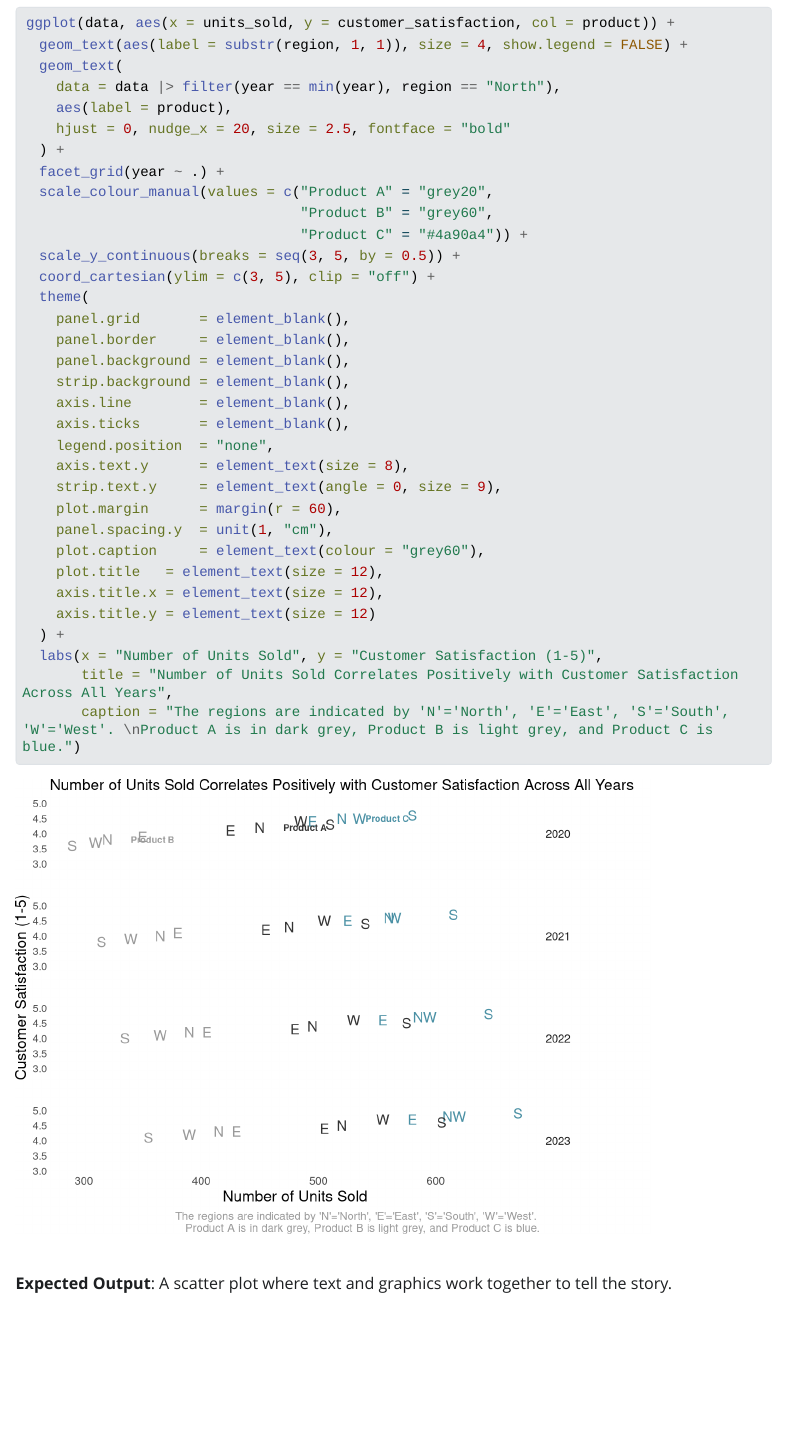
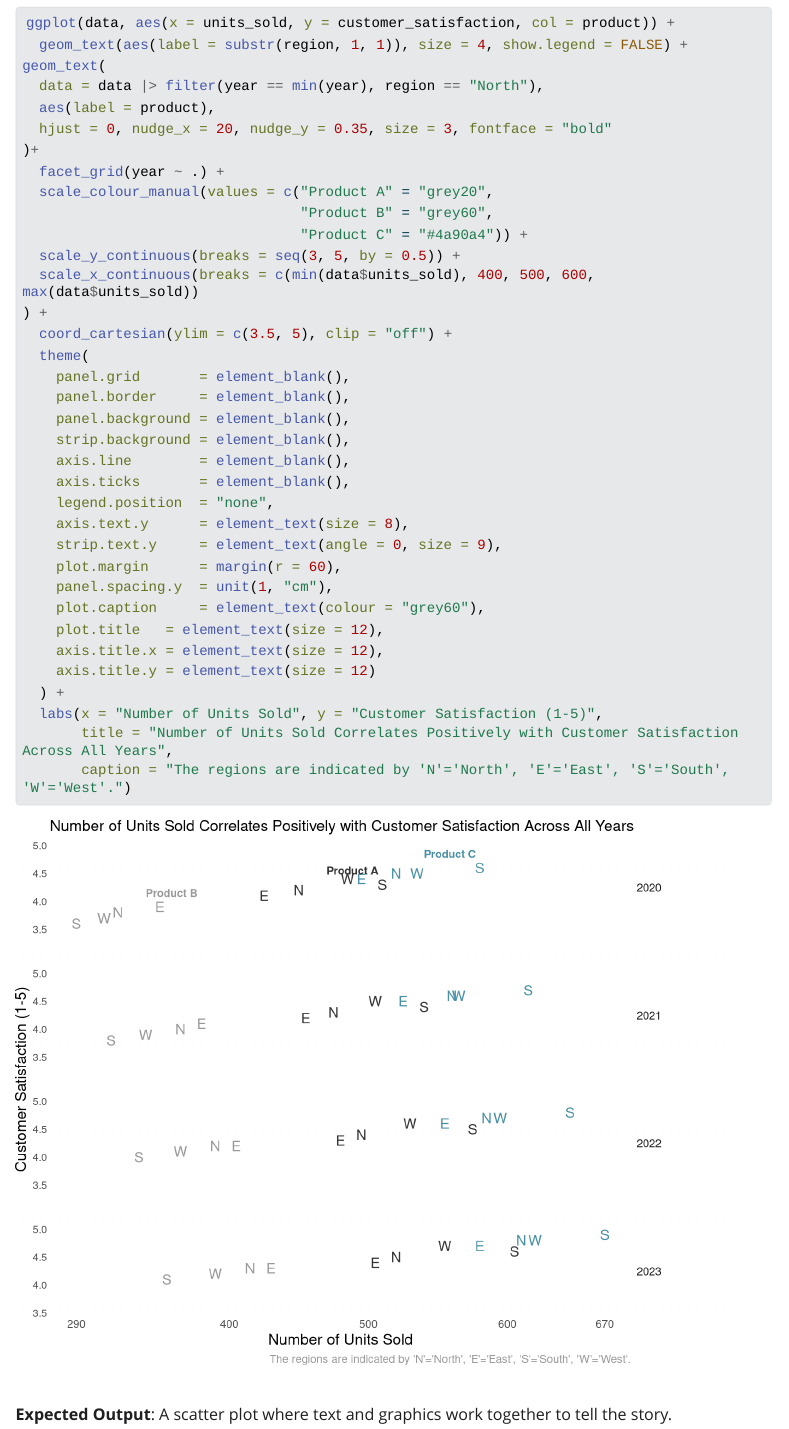
Before and after one commit to daniel-lee-wilkinson/plotting_in_r, a Quarto document (tufte_visualization_exercises.qmd): the page in a window 1100 px wide, from 7560 px down before the commit and from 7940 px down after it, so that both start at the same text. The pictures show the output file tufte_visualization_exercises.html that the author committed with the source, opened offline; Quarto's library style sheets are replaced by a plain one without menus; long lines of code are wrapped.

````diff
--- a/tufte_visualization_exercises.qmd
+++ b/tufte_visualization_exercises.qmd
@@ -6,9 +6,12 @@
     toc: true
     code-fold: false
     theme: cosmo
+    fig-width: 8
+    fig-height: 6
 execute:
   warning: false
   message: false
+
 editor: visual
 ---
 
@@ -230,17 +233,19 @@
 ```{r exercise-5}
 ggplot(data, aes(x = units_sold, y = customer_satisfaction, col = product)) +
   geom_text(aes(label = substr(region, 1, 1)), size = 4, show.legend = FALSE) +
-  geom_text(
-    data = data |> filter(year == min(year), region == "North"),
-    aes(label = product),
-    hjust = 0, nudge_x = 20, size = 2.5, fontface = "bold"
-  ) +
+geom_text(
+  data = data |> filter(year == min(year), region == "North"),
+  aes(label = product),
+  hjust = 0, nudge_x = 20, nudge_y = 0.35, size = 3, fontface = "bold"
+)+
   facet_grid(year ~ .) +
   scale_colour_manual(values = c("Product A" = "grey20",
                                  "Product B" = "grey60",
                                  "Product C" = "#4a90a4")) +
   scale_y_continuous(breaks = seq(3, 5, by = 0.5)) +
-  coord_cartesian(ylim = c(3, 5), clip = "off") +
+  scale_x_continuous(breaks = c(min(data$units_sold), 400, 500, 600, max(data$units_sold))
+) +
+  coord_cartesian(ylim = c(3.5, 5), clip = "off") +
   theme(
     panel.grid       = element_blank(),
     panel.border     = element_blank(),
@@ -260,7 +265,7 @@
   ) +
   labs(x = "Number of Units Sold", y = "Customer Satisfaction (1-5)",
        title = "Number of Units Sold Correlates Positively with Customer Satisfaction Across All Years",
-       caption = "The regions are indicated by 'N'='North', 'E'='East', 'S'='South', 'W'='West'. \nProduct A is in dark grey, Product B is light grey, and Product C is blue.")
+       caption = "The regions are indicated by 'N'='North', 'E'='East', 'S'='South', 'W'='West'.")
 ```
 
 **Expected Output**: A scatter plot where text and graphics work together to tell the story.
````
Also changed, not shown: tufte_visualization_exercises.html, tufte_visualization_exercises_files/figure-html/exercise-1-1.png, tufte_visualization_exercises_files/figure-html/exercise-10-1.png, tufte_visualization_exercises_files/figure-html/exercise-2-1.png, tufte_visualization_exercises_files/figure-html/exercise-3-1.png, tufte_visualization_exercises_files/figure-html/exercise-4-1.png, tufte_visualization_exercises_files/figure-html/exercise-5-1.png, tufte_visualization_exercises_files/figure-html/exercise-6-1.png, tufte_visualization_exercises_files/figure-html/exercise-7-1.png, tufte_visualization_exercises_files/figure-html/exercise-8-1.png, tufte_visualization_exercises_files/figure-html/exercise-9-1.png.
